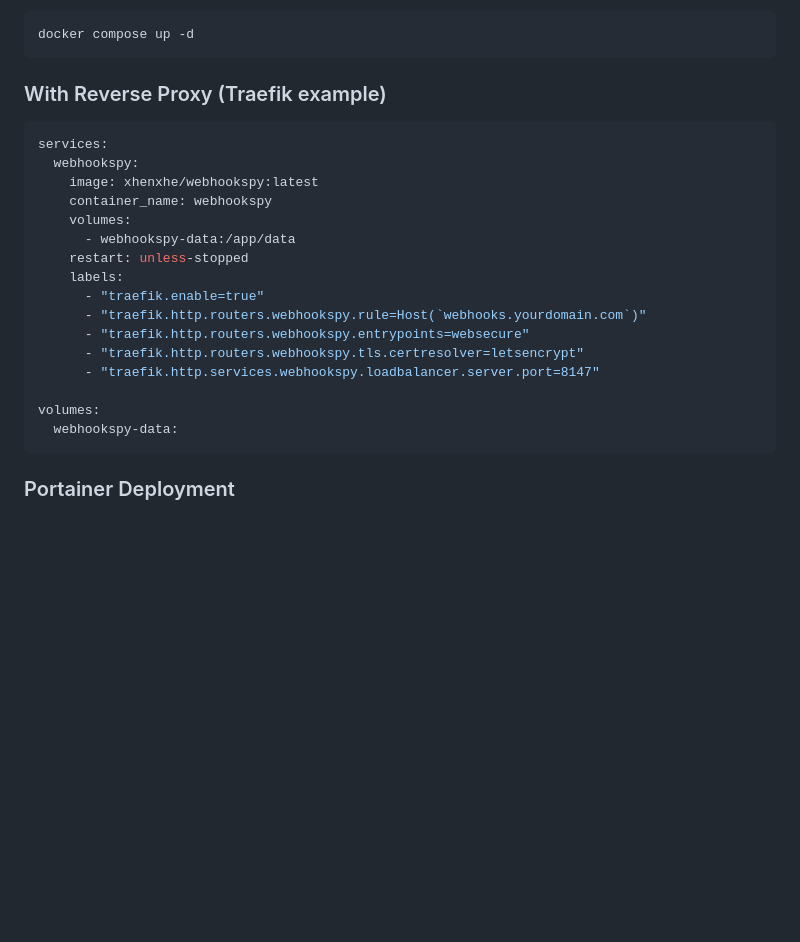
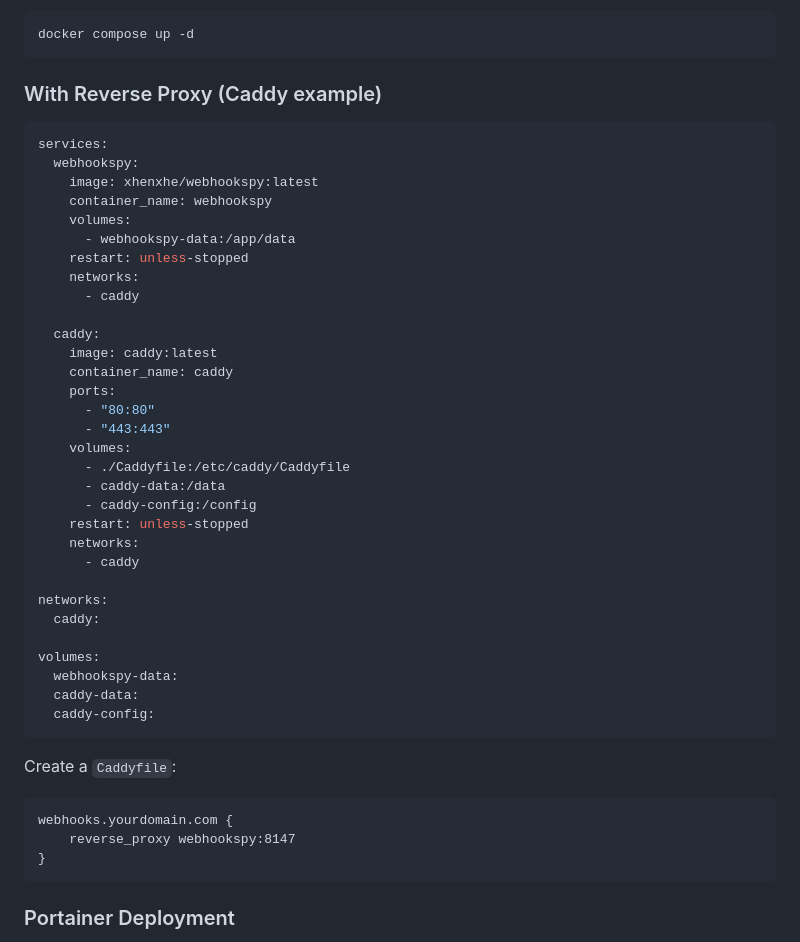
Before and after one commit to djedi/WebHookSpy, a Markdown page: README.md, the part around the change. Rendered like a GitHub page; blank space fills up the shorter version.

Commit message:
Update README to replace Traefik with Caddy for reverse proxy example

````diff
--- a/README.md
+++ b/README.md
@@ -116,7 +116,7 @@ Then run:
 docker compose up -d
 ```
 
-### With Reverse Proxy (Traefik example)
+### With Reverse Proxy (Caddy example)
 
 ```yaml
 services:
@@ -126,15 +126,38 @@ services:
     volumes:
       - webhookspy-data:/app/data
     restart: unless-stopped
-    labels:
-      - "traefik.enable=true"
-      - "traefik.http.routers.webhookspy.rule=Host(`webhooks.yourdomain.com`)"
-      - "traefik.http.routers.webhookspy.entrypoints=websecure"
-      - "traefik.http.routers.webhookspy.tls.certresolver=letsencrypt"
-      - "traefik.http.services.webhookspy.loadbalancer.server.port=8147"
+    networks:
+      - caddy
+
+  caddy:
+    image: caddy:latest
+    container_name: caddy
+    ports:
+      - "80:80"
+      - "443:443"
+    volumes:
+      - ./Caddyfile:/etc/caddy/Caddyfile
+      - caddy-data:/data
+      - caddy-config:/config
+    restart: unless-stopped
+    networks:
+      - caddy
+
+networks:
+  caddy:
 
 volumes:
   webhookspy-data:
+  caddy-data:
+  caddy-config:
+```
+
+Create a `Caddyfile`:
+
+```
+webhooks.yourdomain.com {
+    reverse_proxy webhookspy:8147
+}
 ```
 
 ### Portainer Deployment
````
